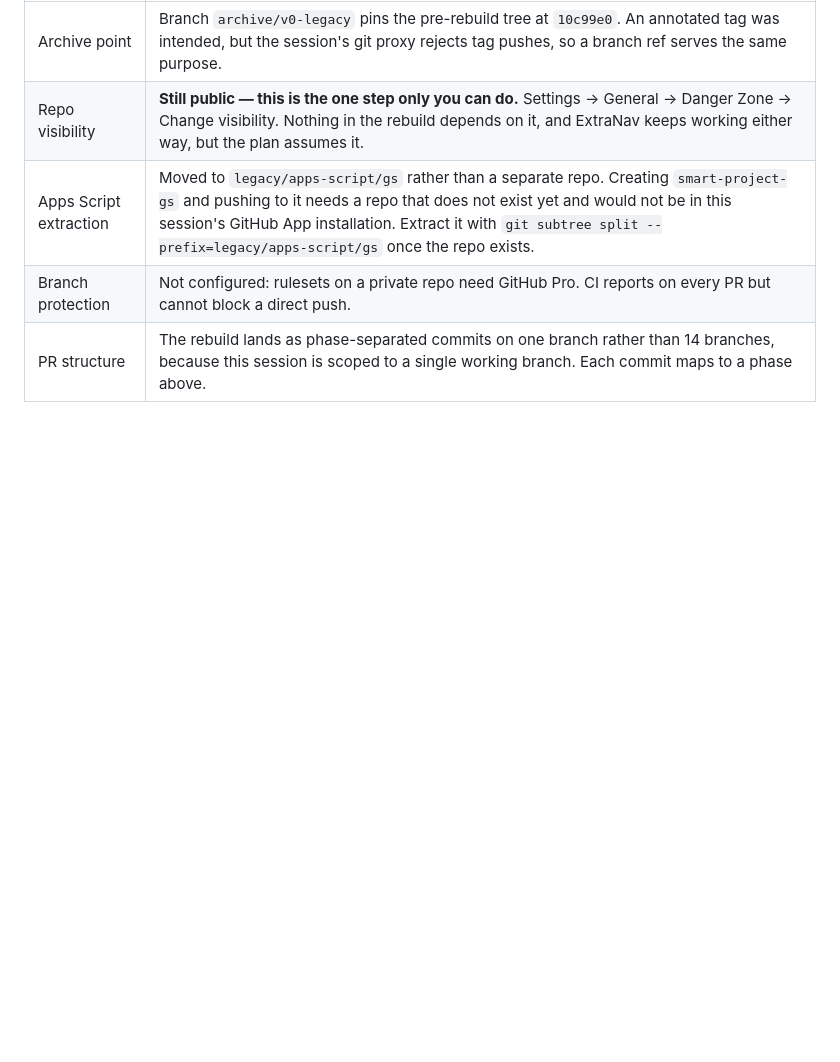
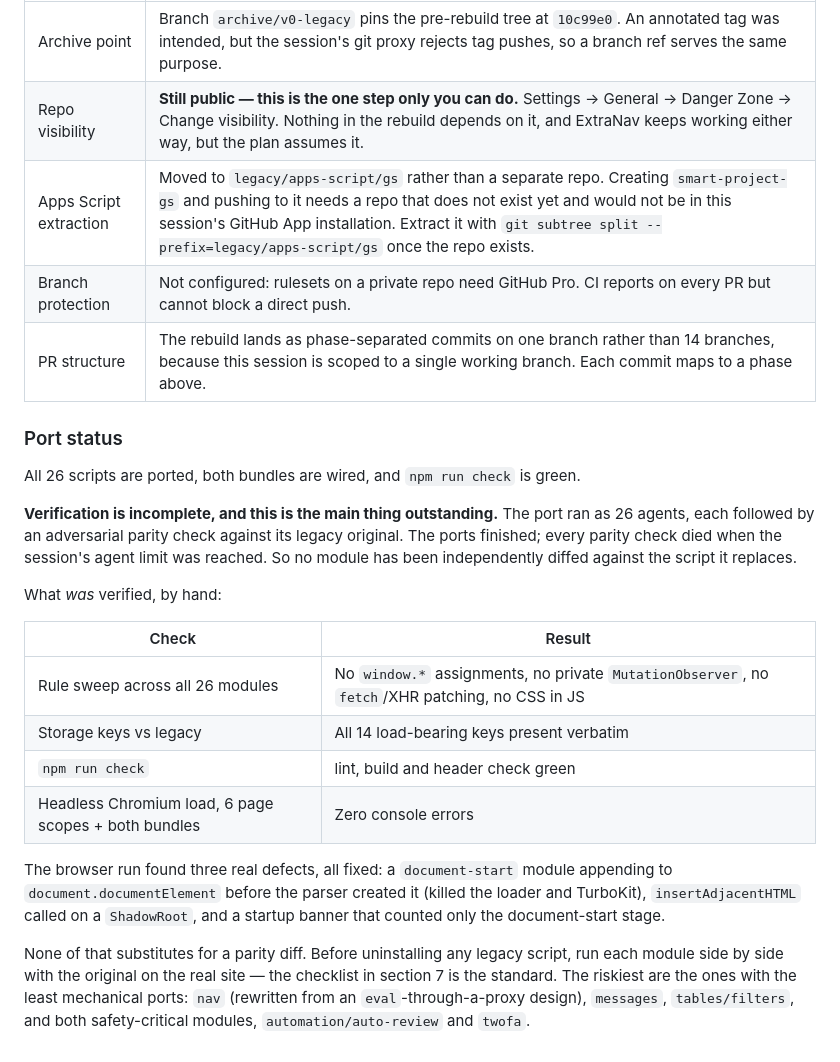
Before and after one commit to jackmanryan/Smart-Project, a Markdown page: docs/CONSOLIDATION_PLAN.md, the part around the change. Rendered like a GitHub page; blank space fills up the shorter version.

Commit message:
Record port status and the verification gap
All 26 modules are ported and both bundles build, but the adversarial
parity checks did not run: they died on the session agent limit after the
ports completed. The plan now says so plainly, lists what was verified by
hand instead, and names the modules whose ports are least mechanical and
so most deserve a side-by-side run on the real site.

Co-Authored-By: Claude Opus 5 <noreply@anthropic.com>
Claude-Session: https://claude.ai/code/session_016WLo1R7zEX6GHz2xGtHjiv

```diff
--- a/docs/CONSOLIDATION_PLAN.md
+++ b/docs/CONSOLIDATION_PLAN.md
@@ -293,3 +293,32 @@ Recorded as the plan was carried out, so the doc and the repo do not drift.
 | Apps Script extraction | Moved to `legacy/apps-script/gs` rather than a separate repo. Creating `smart-project-gs` and pushing to it needs a repo that does not exist yet and would not be in this session's GitHub App installation. Extract it with `git subtree split --prefix=legacy/apps-script/gs` once the repo exists. |
 | Branch protection | Not configured: rulesets on a private repo need GitHub Pro. CI reports on every PR but cannot block a direct push. |
 | PR structure | The rebuild lands as phase-separated commits on one branch rather than 14 branches, because this session is scoped to a single working branch. Each commit maps to a phase above. |
+
+### Port status
+
+All 26 scripts are ported, both bundles are wired, and `npm run check` is green.
+
+**Verification is incomplete, and this is the main thing outstanding.** The port ran as
+26 agents, each followed by an adversarial parity check against its legacy original. The
+ports finished; every parity check died when the session's agent limit was reached. So no
+module has been independently diffed against the script it replaces.
+
+What *was* verified, by hand:
+
+| Check | Result |
+|---|---|
+| Rule sweep across all 26 modules | No `window.*` assignments, no private `MutationObserver`, no `fetch`/XHR patching, no CSS in JS |
+| Storage keys vs legacy | All 14 load-bearing keys present verbatim |
+| `npm run check` | lint, build and header check green |
+| Headless Chromium load, 6 page scopes + both bundles | Zero console errors |
+
+The browser run found three real defects, all fixed: a `document-start` module appending
+to `document.documentElement` before the parser created it (killed the loader and
+TurboKit), `insertAdjacentHTML` called on a `ShadowRoot`, and a startup banner that
+counted only the document-start stage.
+
+None of that substitutes for a parity diff. Before uninstalling any legacy script, run
+each module side by side with the original on the real site — the checklist in section 7
+is the standard. The riskiest are the ones with the least mechanical ports: `nav`
+(rewritten from an `eval`-through-a-proxy design), `messages`, `tables/filters`, and both
+safety-critical modules, `automation/auto-review` and `twofa`.
```
